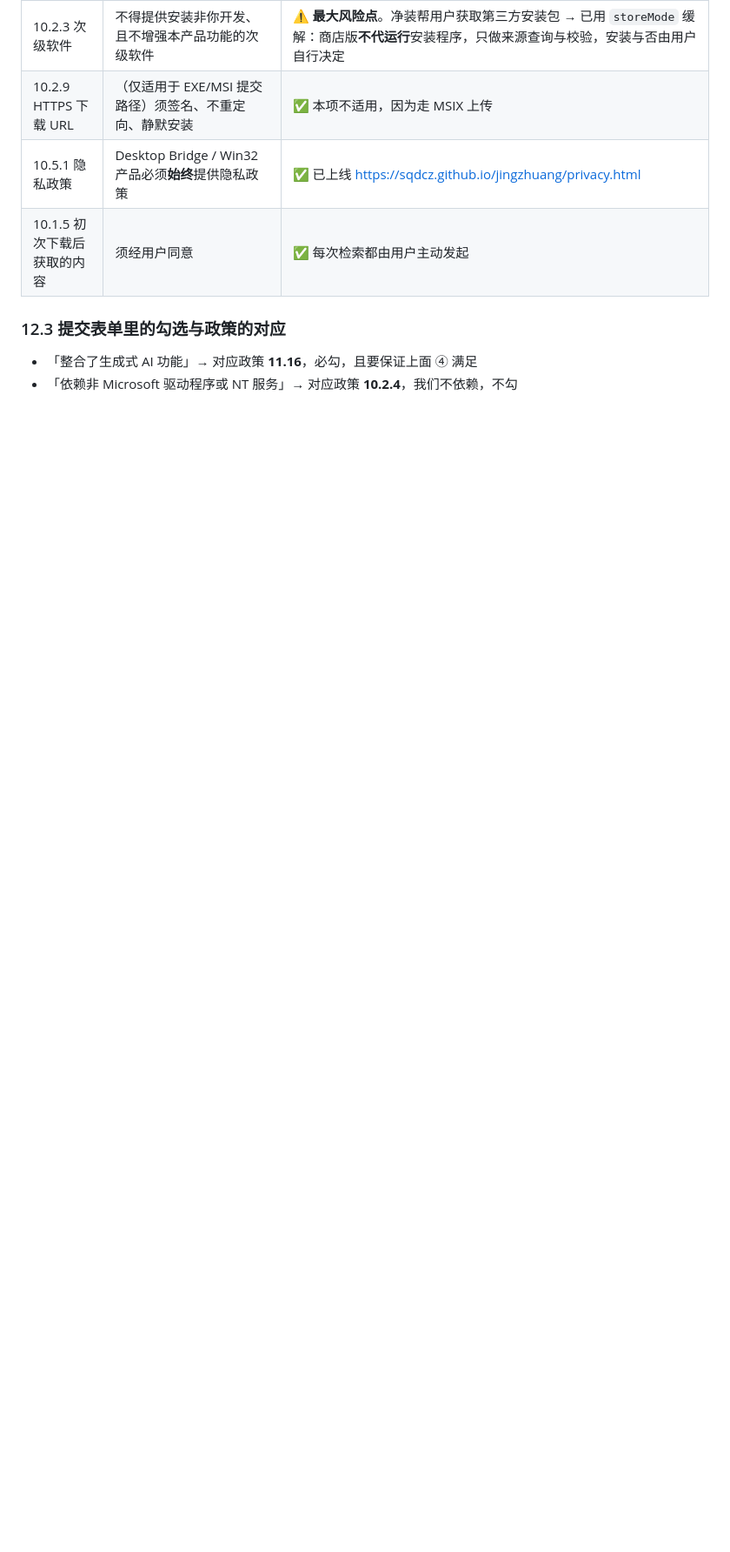
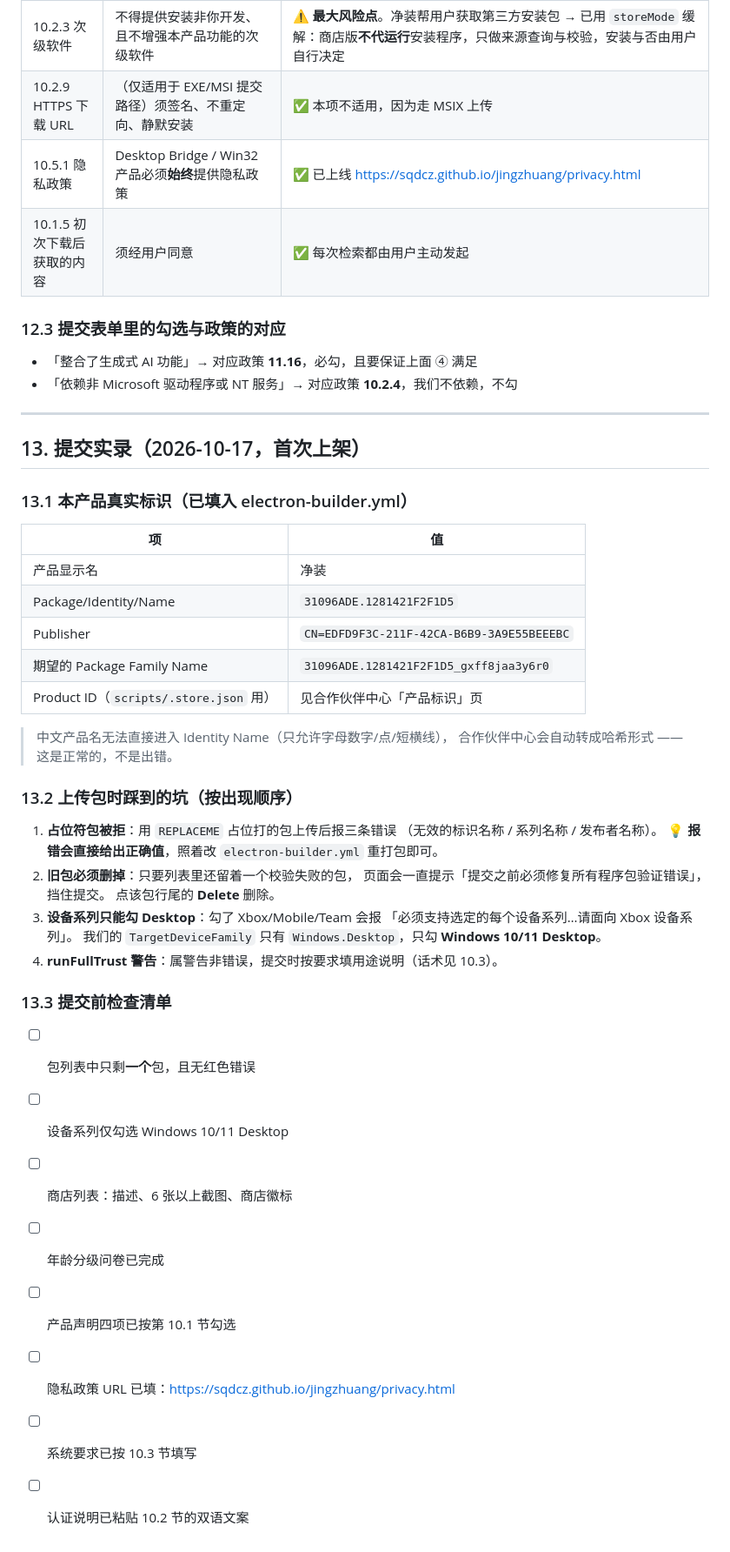
Before and after one commit to sqdcz/jingzhuang, a Markdown page: STORE.md, the part around one of its changes. Shown at 87% size. Rendered like a GitHub page; blank space fills up the shorter version.

Commit message:
docs(store): 补 runFullTrust 受限能力用途说明与首次提交实录
- 扩展 runFullTrust 用途说明话术（三条具体用途 + 未申请其他受限能力），
  上传包后商店会给「restricted capabilities require approval」警告，提交时照填
- 新增第 13 节「提交实录」：记录本产品真实标识（Identity Name /
  Publisher / 期望的 Package Family Name）、按顺序踩到的四个坑
  （占位符包被拒、旧包必须删除否则挡住提交、设备系列只能勾 Desktop、
  runFullTrust 属警告非错误）、提交前检查清单

```diff
--- a/STORE.md
+++ b/STORE.md
@@ -535,3 +551,44 @@ npm run store:check        # 确认凭据与产品 ID 可用
 
 - 「整合了生成式 AI 功能」→ 对应政策 **11.16**，必勾，且要保证上面 ④ 满足
 - 「依赖非 Microsoft 驱动程序或 NT 服务」→ 对应政策 **10.2.4**，我们不依赖，不勾
+
+---
+
+## 13. 提交实录（2026-10-17，首次上架）
+
+### 13.1 本产品真实标识（已填入 electron-builder.yml）
+
+| 项 | 值 |
+|---|---|
+| 产品显示名 | 净装 |
+| Package/Identity/Name | `31096ADE.1281421F2F1D5` |
+| Publisher | `CN=EDFD9F3C-211F-42CA-B6B9-3A9E55BEEEBC` |
+| 期望的 Package Family Name | `31096ADE.1281421F2F1D5_gxff8jaa3y6r0` |
+| Product ID（`scripts/.store.json` 用） | 见合作伙伴中心「产品标识」页 |
+
+> 中文产品名无法直接进入 Identity Name（只允许字母数字/点/短横线），
+> 合作伙伴中心会自动转成哈希形式 —— 这是正常的，不是出错。
+
+### 13.2 上传包时踩到的坑（按出现顺序）
+
+1. **占位符包被拒**：用 `REPLACEME` 占位打的包上传后报三条错误
+   （无效的标识名称 / 系列名称 / 发布者名称）。
+   💡 **报错会直接给出正确值**，照着改 `electron-builder.yml` 重打包即可。
+2. **旧包必须删掉**：只要列表里还留着一个校验失败的包，
+   页面会一直提示「提交之前必须修复所有程序包验证错误」，挡住提交。
+   点该包行尾的 **Delete** 删除。
+3. **设备系列只能勾 Desktop**：勾了 Xbox/Mobile/Team 会报
+   「必须支持选定的每个设备系列…请面向 Xbox 设备系列」。
+   我们的 `TargetDeviceFamily` 只有 `Windows.Desktop`，只勾 **Windows 10/11 Desktop**。
+4. **runFullTrust 警告**：属警告非错误，提交时按要求填用途说明（话术见 10.3）。
+
+### 13.3 提交前检查清单
+
+- [ ] 包列表中只剩**一个**包，且无红色错误
+- [ ] 设备系列仅勾选 Windows 10/11 Desktop
+- [ ] 商店列表：描述、6 张以上截图、商店徽标
+- [ ] 年龄分级问卷已完成
+- [ ] 产品声明四项已按第 10.1 节勾选
+- [ ] 隐私政策 URL 已填：https://sqdcz.github.io/jingzhuang/privacy.html
+- [ ] 系统要求已按 10.3 节填写
+- [ ] 认证说明已粘贴 10.2 节的双语文案
```
Also changed, not shown: other parts of STORE.md (+21 -5 lines).
